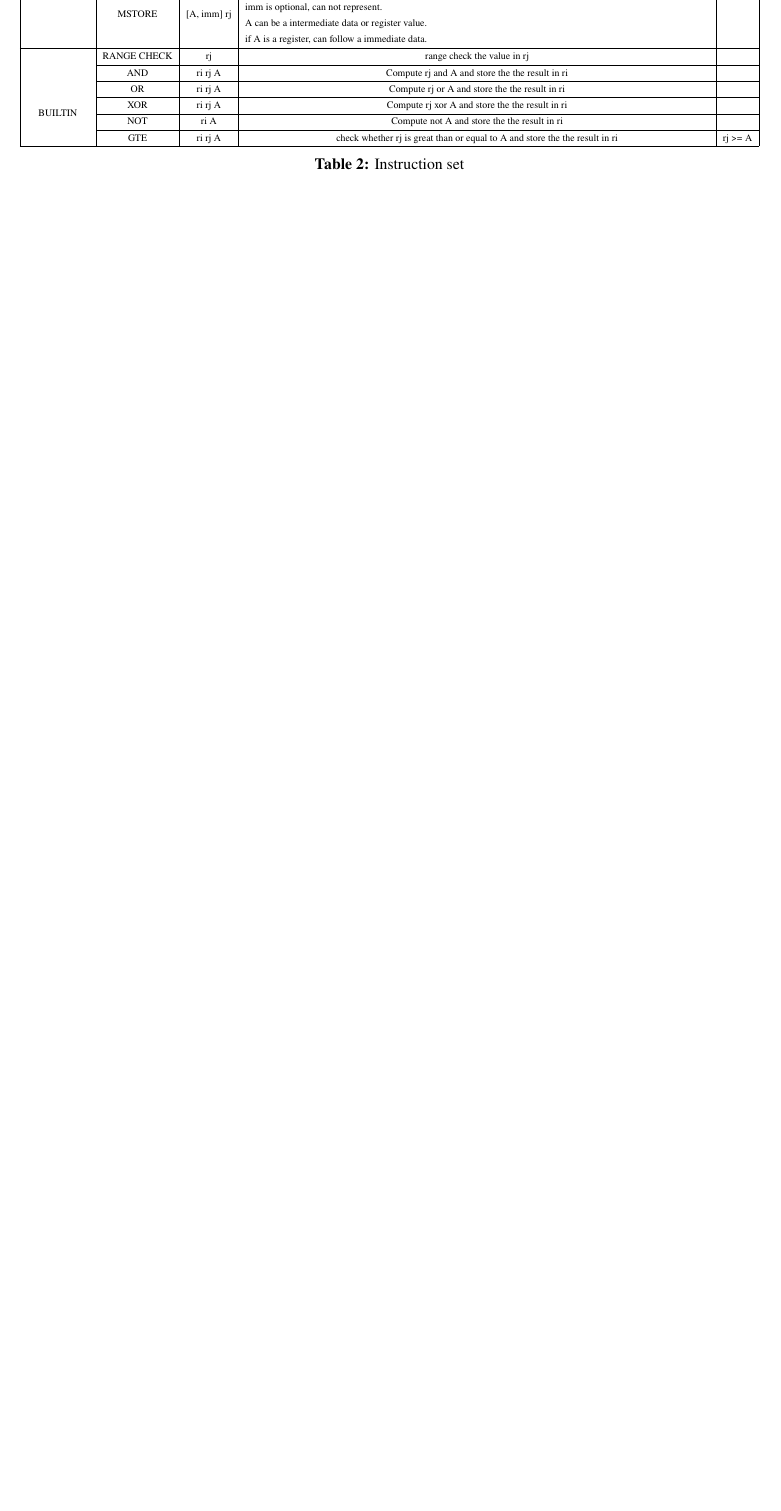
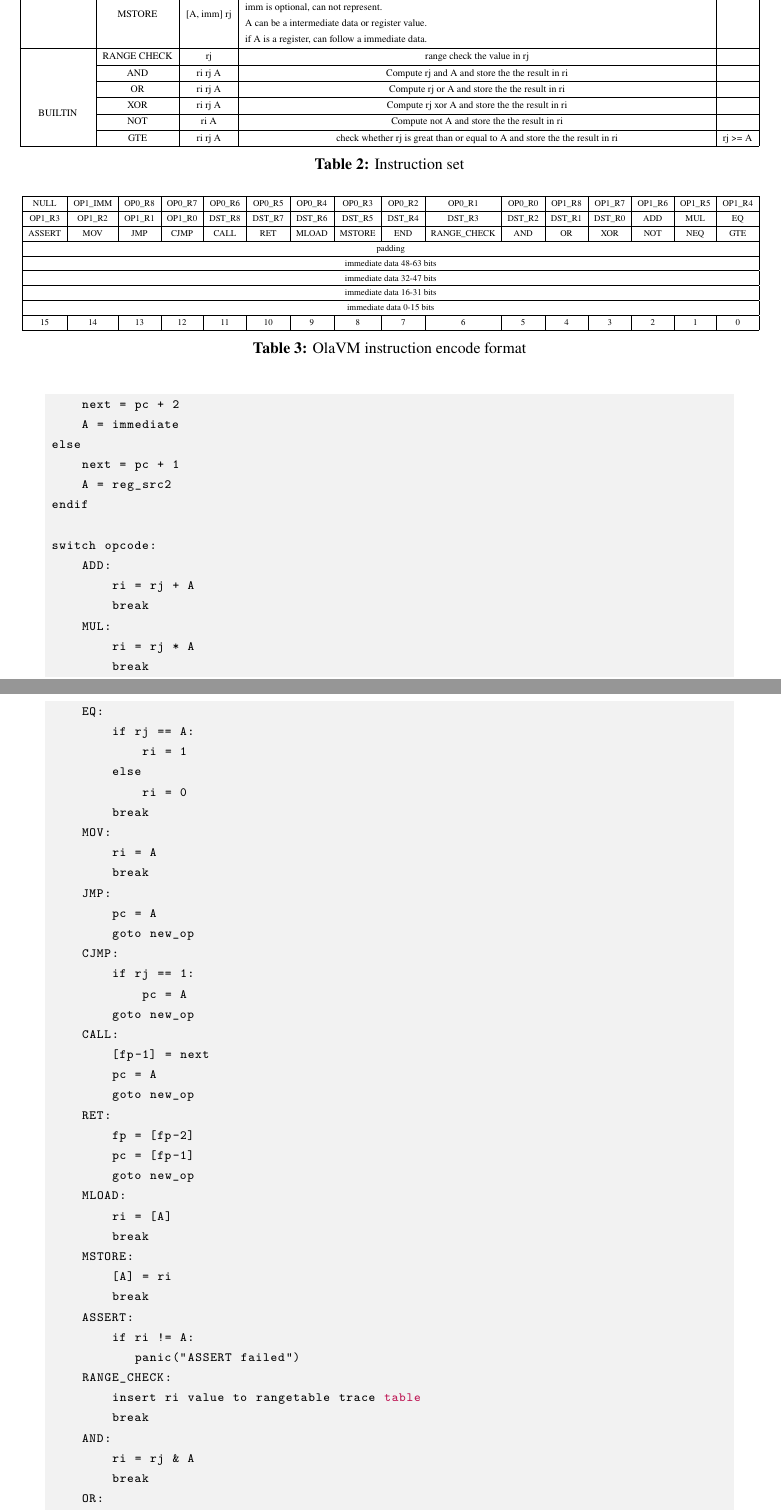
Before and after one commit to Sin7Y/olavm-whitepaper-v2, a LaTeX document (main.tex, which reads ola-vm/instruction-set.tex): part of page 9 of 52 before the commit and two parts of pages 9 and 10 of 56 after it, the two joined at a grey line, cut so that both start at the same text, the shorter picture padded with empty space. Compiled offline with LuaLaTeX; a missing font is replaced by an installed copy or a similar font.

Commit message:
add instruction set

```diff
--- a/ola-vm/instruction-set.tex
+++ b/ola-vm/instruction-set.tex
@@ -79,0 +88,17 @@ The instruction set of the ZkVM model as below, A denoted intermediate or regist
+\begin{table}[!ht]
+    \centering \resizebox{\linewidth}{!}{
+        \begin{tabular}{*{16}{|c}|}
+            \hline
+            NULL & \multicolumn{1}{|c|}{OP1\_IMM}  & OP0\_R8 & OP0\_R7 & OP0\_R6 & OP0\_R5 & OP0\_R4 & OP0\_R3 & OP0\_R2 & OP0\_R1 & OP0\_R0
+            & OP1\_R8 & OP1\_R7 & OP1\_R6 & OP1\_R5 & OP1\_R4  \\ \hline
+            OP1\_R3 & OP1\_R2 & OP1\_R1 & OP1\_R0 & DST\_R8 & DST\_R7 & DST\_R6 & DST\_R5 & DST\_R4 & DST\_R3 & DST\_R2 & DST\_R1 & DST\_R0
+            & ADD & MUL & EQ  \\ \hline
+            ASSERT & MOV  & JMP & CJMP & CALL & RET & MLOAD & MSTORE & END & RANGE\_CHECK & AND & OR & XOR & NOT & NEQ & GTE \\ \hline
+            \multicolumn{16}{|c|}{padding} \\ \hline
+            \multicolumn{16}{|c|}{immediate data 48-63 bits}  \\ \hline
+            \multicolumn{16}{|c|}{immediate data 32-47 bits}  \\ \hline
+            \multicolumn{16}{|c|}{immediate data 16-31 bits}  \\ \hline
+            \multicolumn{16}{|c|}{immediate data 0-15 bits}  \\ \hline
+            15 & 14 & 13 & 12 & 11 & 10 & 9 & 8 & 7 & 6 & 5 & 4 & 3 & 2 & 1 & 0 \\ \hline
+        \end{tabular}}
+    \caption{OlaVM instruction encode format}
@@ -79,0 +109 @@ The instruction set of the ZkVM model as below, A denoted intermediate or regist
+\begin{lstlisting}[language={}]
@@ -79,0 +118,56 @@ The instruction set of the ZkVM model as below, A denoted intermediate or regist
+    next = pc + 2
+    A = immediate
+else
+    next = pc + 1
+    A = reg_src2
+endif
+
+switch opcode:
+    ADD:
+        ri = rj + A
+        break
+    MUL:
+        ri = rj * A
+        break
+    EQ:
+        if rj == A:
+            ri = 1
+        else
+            ri = 0
+        break
+    MOV:
+        ri = A
+        break
+    JMP:
+        pc = A
+        goto new_op
+    CJMP:
+        if rj == 1:
+            pc = A
+        goto new_op
+    CALL:
+        [fp-1] = next
+        pc = A
+        goto new_op
+    RET:
+        fp = [fp-2]
+        pc = [fp-1]
+        goto new_op
+    MLOAD:
+        ri = [A]
+        break
+    MSTORE:
+        [A] = ri
+        break
+    ASSERT:
+        if ri != A:
+           panic("ASSERT failed")
+    RANGE_CHECK:
+        insert ri value to rangetable trace table
+        break
+    AND:
+        ri = rj & A
+        break
+    OR:
+        ri = rj | A
+        break
@@ -79,0 +183 @@ The instruction set of the ZkVM model as below, A denoted intermediate or regist
+    GTE:
```
Also changed, not shown: ola-vm/instruction-set.tex (62 more changed lines).
